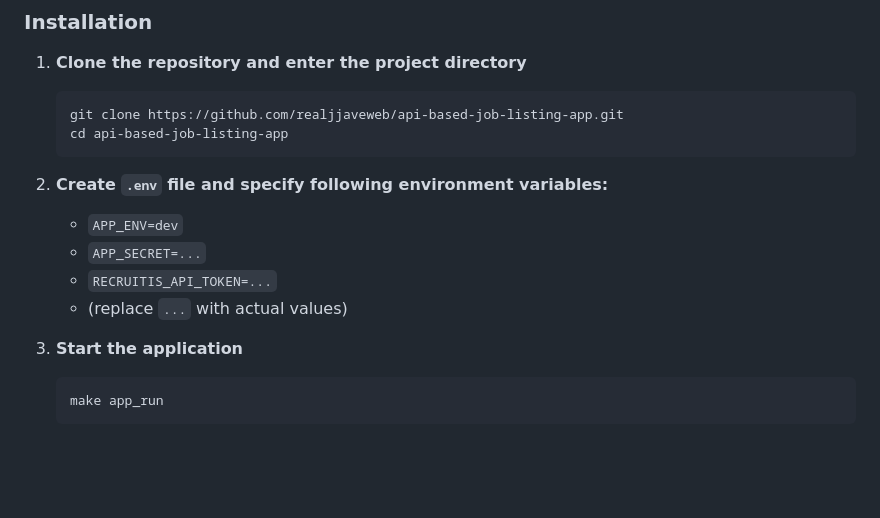
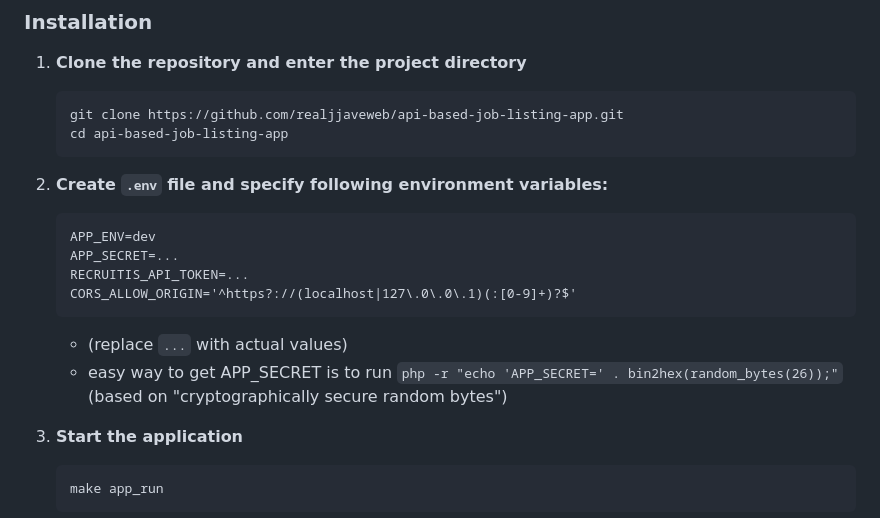
Before and after one commit to realjjaveweb/api-based-job-listing-app, a Markdown page: README.md, the part around the change. GitHub-like rendering; blank space fills up the shorter version.

Commit message:
Updated & better .env description in README.md
Signed-off-by: realjjaveweb <57988539+realjjaveweb@users.noreply.github.com>

````diff
--- a/README.md
+++ b/README.md
@@ -52,10 +52,14 @@ Rest of the folders are for configuration and app/console support.
    ```
 
 2. **Create `.env` file and specify following environment variables:**
-    - `APP_ENV=dev`
-    - `APP_SECRET=...`
-    - `RECRUITIS_API_TOKEN=...`
+    ```
+    APP_ENV=dev
+    APP_SECRET=...
+    RECRUITIS_API_TOKEN=...
+    CORS_ALLOW_ORIGIN='^https?://(localhost|127\.0\.0\.1)(:[0-9]+)?$'
+    ```
     - (replace `...` with actual values)
+    - easy way to get APP_SECRET is to run `php -r "echo 'APP_SECRET=' . bin2hex(random_bytes(26));"` (based on "cryptographically secure random bytes")
 
 2. **Start the application**
    ```
````
